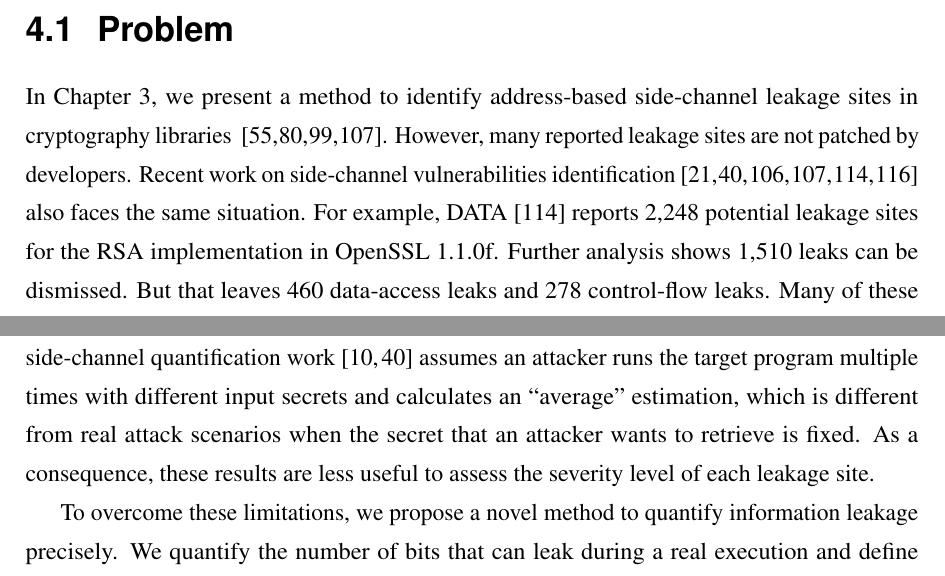
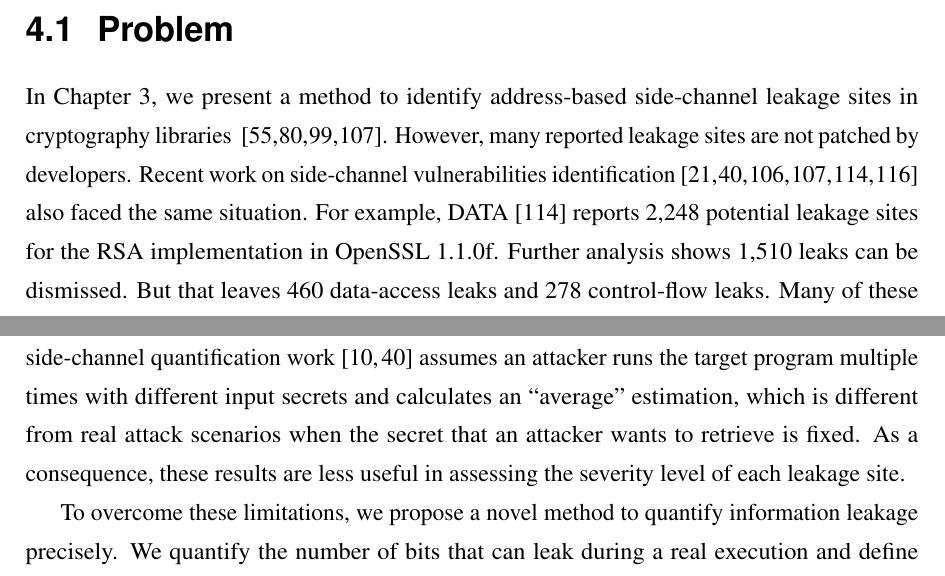
Before and after one commit to qinkunbao/Thesis, a LaTeX thesis (Qinkun-Dissertation.tex, which reads Chapter-4/Chapter-4.tex): two parts of pages 55 and 56 of 129, joined at a grey line, cut so that both start at the same text. Compiled offline with pdfLaTeX; a missing bibliography style is replaced by a similar one.

Commit message:
Updates from Overleaf

```diff
--- a/Chapter-4/Chapter-4.tex
+++ b/Chapter-4/Chapter-4.tex
@@ -3,7 +3,7 @@
 \chapter{Precise Analysis on Single-trace Attacks}\label{chapter4}
 
 \section{Problem}
-In Chapter~\ref{chapter3}, we present a method to identify address-based side-channel leakage sites in cryptography libraries ~\cite{Osvik2006,Gullasch:2011:CGB:2006077.2006784,203878,10.1007/978-3-540-45238-6_6}. However, many reported leakage sites are not patched by developers. Recent work on side-channel vulnerabilities identification~\cite{203878,217537,Wichelmann:2018:MFF:3274694.3274741,Brotzman19Casym,236338,182946} also faces the same situation. For example, DATA~\cite{217537} reports 2,248 potential leakage sites for the RSA implementation in OpenSSL 1.1.0f\@. Further analysis shows 1,510 leaks can be dismissed. But that leaves 460 data-access leaks and 278 control-flow leaks. Many of these vulnerabilities have not been fixed by developers for a variety of reasons.
+In Chapter~\ref{chapter3}, we present a method to identify address-based side-channel leakage sites in cryptography libraries ~\cite{Osvik2006,Gullasch:2011:CGB:2006077.2006784,203878,10.1007/978-3-540-45238-6_6}. However, many reported leakage sites are not patched by developers. Recent work on side-channel vulnerabilities identification~\cite{203878,217537,Wichelmann:2018:MFF:3274694.3274741,Brotzman19Casym,236338,182946} also faced the same situation. For example, DATA~\cite{217537} reports 2,248 potential leakage sites for the RSA implementation in OpenSSL 1.1.0f\@. Further analysis shows 1,510 leaks can be dismissed. But that leaves 460 data-access leaks and 278 control-flow leaks. Many of these vulnerabilities have not been fixed by developers for a variety of reasons.
 
 First, some vulnerable implementations perform better. For example,
 RSA implementations usually adopt the CRT optimization, which is faster but vulnerable to fault attacks~\cite{aumuller2002fault}. Second, fixing vulnerabilities can introduce new
@@ -12,7 +12,7 @@ weaknesses. Third, most vulnerabilities pose a negligible risk. Although some vu
 Previous work on side-channel quantification~\cite{182946,5207642} can identify numerous leakages or even provide an upper bound on the amount of leakage, which is useful to verify that an implementation is secure if it incurs zero leakage.
 However, these techniques cannot quantify the severity of a leak because they over approximate the leakage. For example, CacheAudit~\cite{182946}
 reports that the upper-bound leakage of AES-128 exceeds the original key size. Besides, existing side-channel quantification work~\cite{182946,5207642} assumes an attacker runs the target program multiple times with different
-input secrets and calculates an ``average'' estimation, which is different from real attack scenarios when the secret that an attacker wants to retrieve is fixed. As a consequence, these results are less useful to assess the severity level of each leakage site.
+input secrets and calculates an ``average'' estimation, which is different from real attack scenarios when the secret that an attacker wants to retrieve is fixed. As a consequence, these results are less useful in assessing the severity level of each leakage site.
 
 To overcome these limitations, we propose a novel method to quantify information
 leakage precisely. We quantify the number of bits that can leak during a real
```
Also changed, not shown: Chapter-4/Chapter-4.tex (4 more changed lines).
